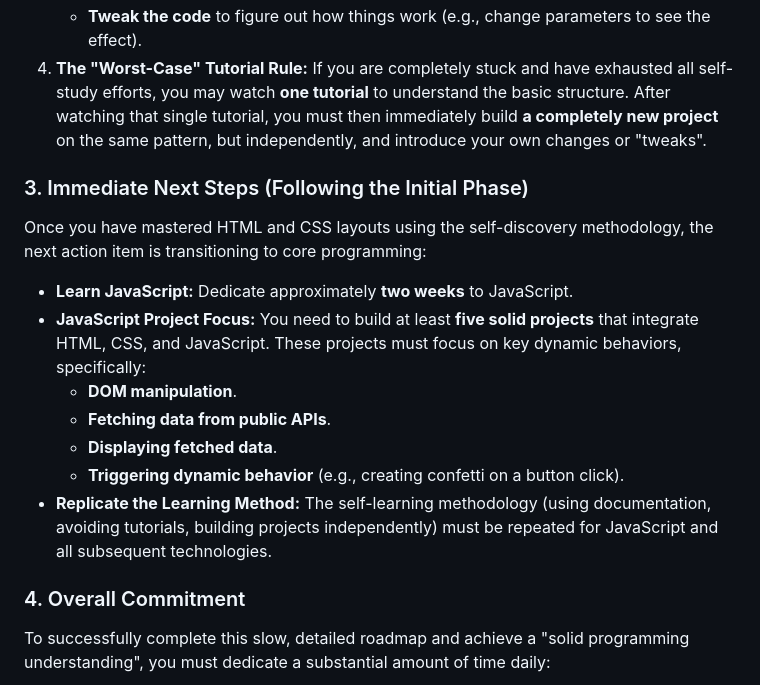
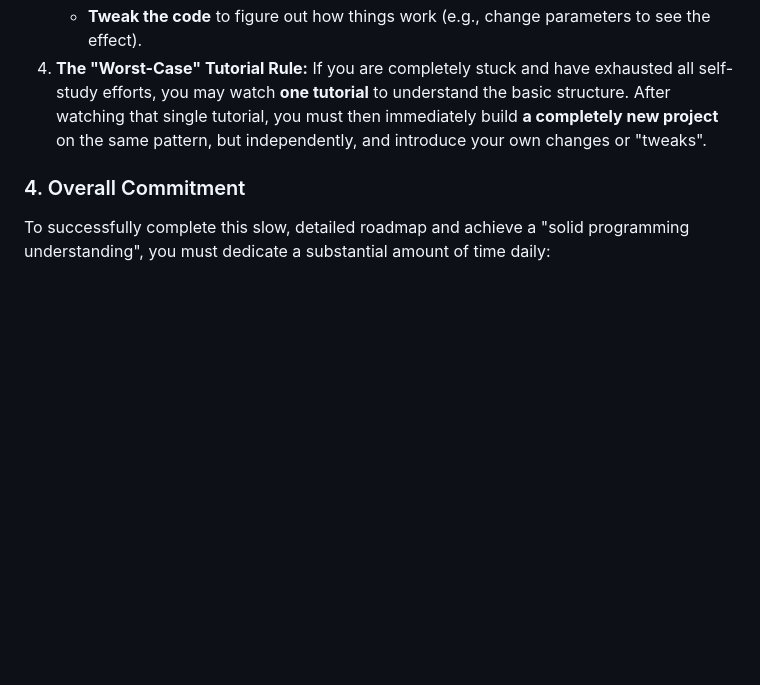
Before and after one commit to stackrestart/html_css, a Markdown page: README.md, the part around the change. Drawn GitHub-style; blank space fills up the shorter version.

```diff
--- a/README.md
+++ b/README.md
@@ -29,18 +29,6 @@ The method of learning is more important than the content itself, as it sets the
     *   **Tweak the code** to figure out how things work (e.g., change parameters to see the effect).
 4.  **The "Worst-Case" Tutorial Rule:** If you are completely stuck and have exhausted all self-study efforts, you may watch **one tutorial** to understand the basic structure. After watching that single tutorial, you must then immediately build **a completely new project** on the same pattern, but independently, and introduce your own changes or "tweaks".
 
-### 3. Immediate Next Steps (Following the Initial Phase)
-
-Once you have mastered HTML and CSS layouts using the self-discovery methodology, the next action item is transitioning to core programming:
-
-*   **Learn JavaScript:** Dedicate approximately **two weeks** to JavaScript.
-*   **JavaScript Project Focus:** You need to build at least **five solid projects** that integrate HTML, CSS, and JavaScript. These projects must focus on key dynamic behaviors, specifically:
-    *   **DOM manipulation**.
-    *   **Fetching data from public APIs**.
-    *   **Displaying fetched data**.
-    *   **Triggering dynamic behavior** (e.g., creating confetti on a button click).
-*   **Replicate the Learning Method:** The self-learning methodology (using documentation, avoiding tutorials, building projects independently) must be repeated for JavaScript and all subsequent technologies.
-
 ### 4. Overall Commitment
 
 To successfully complete this slow, detailed roadmap and achieve a "solid programming understanding", you must dedicate a substantial amount of time daily:
```
